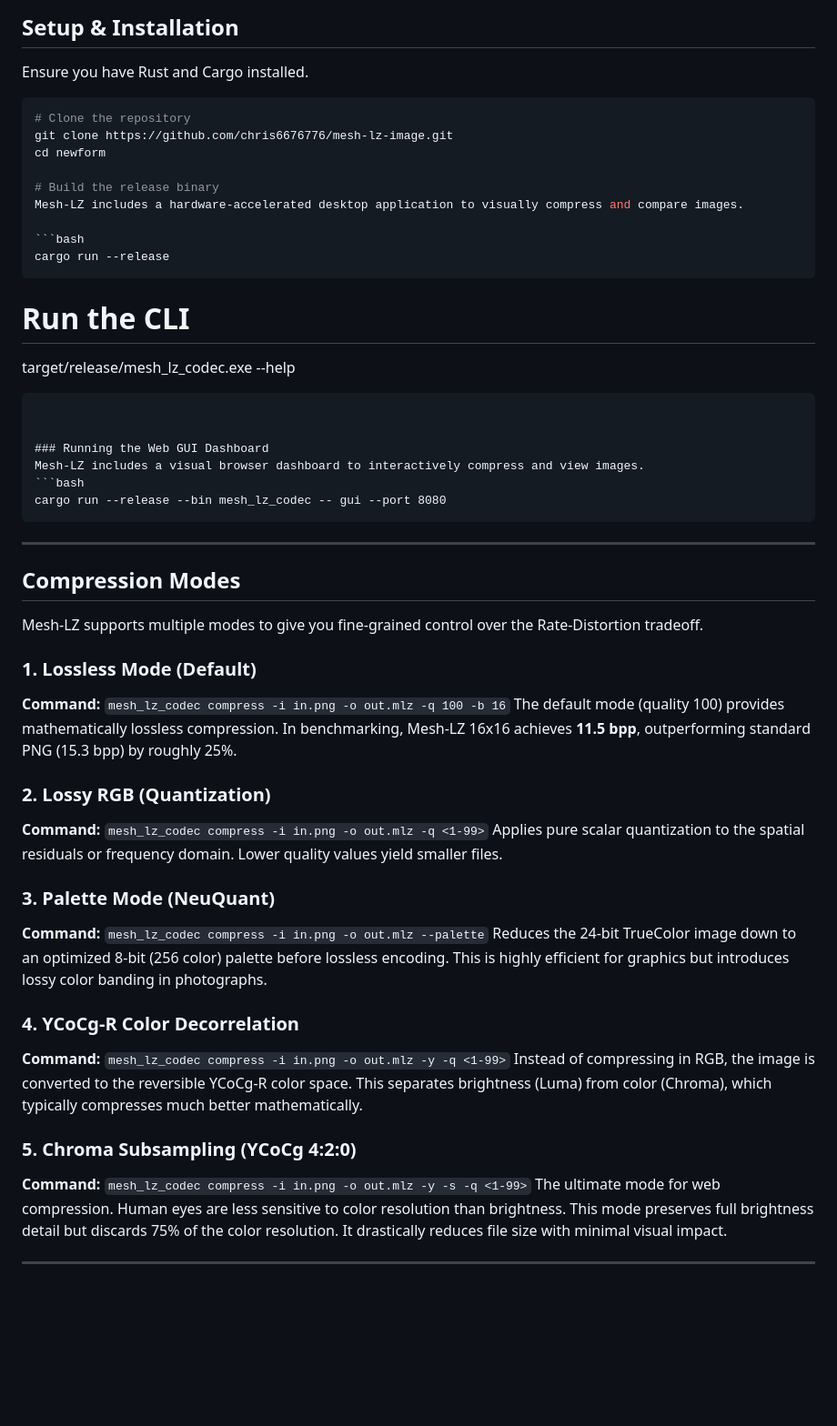
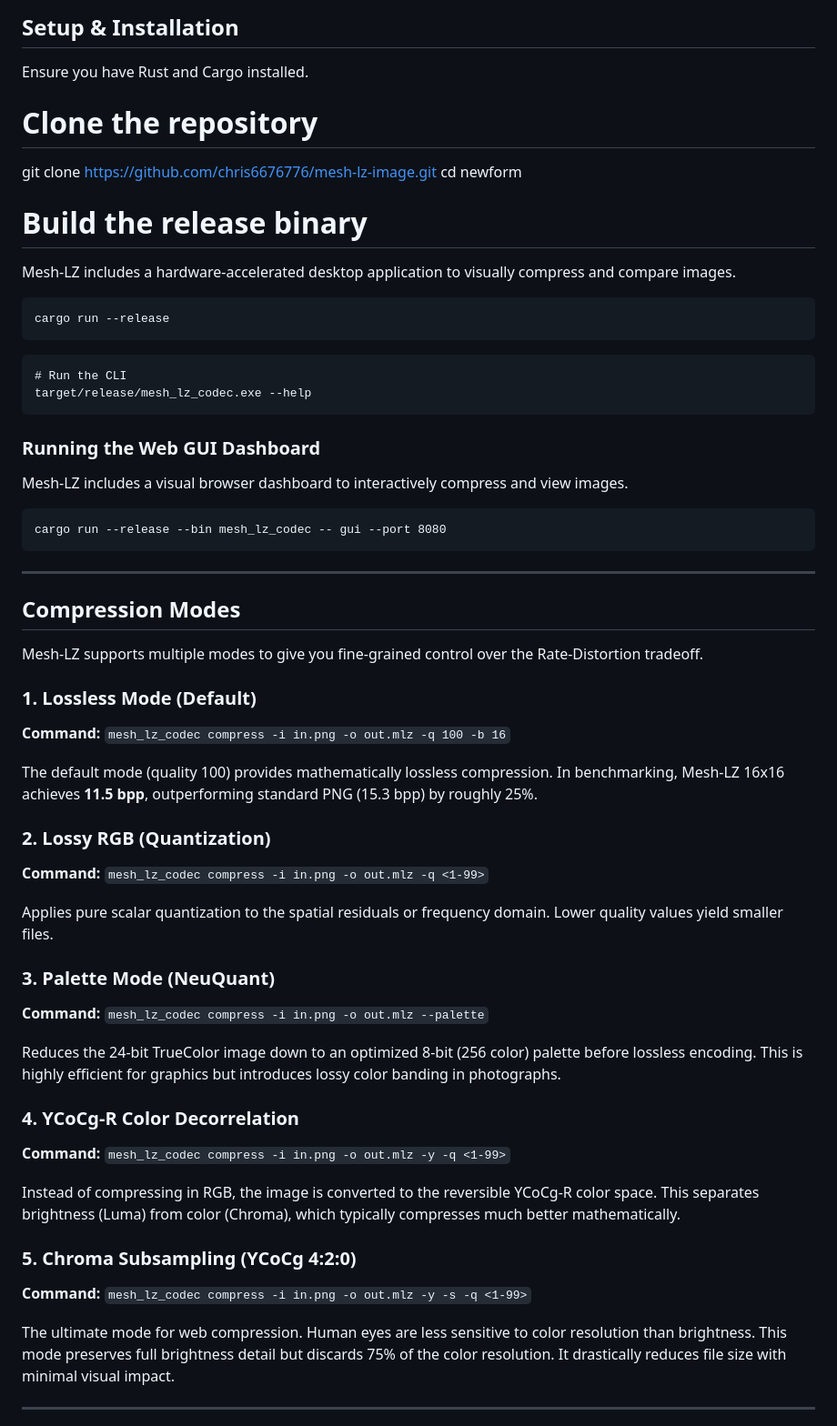
Before and after one commit to chris6676776/mesh-lz-image, a Markdown page: README.md, the part around the change. Shown at 91% size. Drawn GitHub-style; blank space fills up the shorter version.

Commit message:
docs up22

````diff
--- a/README.md
+++ b/README.md
@@ -6,7 +6,6 @@ Mesh-LZ is a custom image compression format written in Rust, featuring an Inter
 
 Ensure you have Rust and Cargo installed.
 
-```bash
 # Clone the repository
 git clone https://github.com/chris6676776/mesh-lz-image.git
 cd newform
@@ -14,18 +13,16 @@ cd newform
 # Build the release binary
 Mesh-LZ includes a hardware-accelerated desktop application to visually compress and compare images.
 
-```bash
+```
 cargo run --release
 ```
-
+```
 # Run the CLI
 target/release/mesh_lz_codec.exe --help
 ```
-
-
 ### Running the Web GUI Dashboard
 Mesh-LZ includes a visual browser dashboard to interactively compress and view images.
-```bash
+```
 cargo run --release --bin mesh_lz_codec -- gui --port 8080
 ```
 
@@ -37,22 +34,27 @@ Mesh-LZ supports multiple modes to give you fine-grained control over the Rate-D
 
 ### 1. Lossless Mode (Default)
 **Command:** `mesh_lz_codec compress -i in.png -o out.mlz -q 100 -b 16`
+
 The default mode (quality 100) provides mathematically lossless compression. In benchmarking, Mesh-LZ 16x16 achieves **11.5 bpp**, outperforming standard PNG (15.3 bpp) by roughly 25%.
 
 ### 2. Lossy RGB (Quantization)
 **Command:** `mesh_lz_codec compress -i in.png -o out.mlz -q <1-99>`
+
 Applies pure scalar quantization to the spatial residuals or frequency domain. Lower quality values yield smaller files.
 
 ### 3. Palette Mode (NeuQuant)
 **Command:** `mesh_lz_codec compress -i in.png -o out.mlz --palette`
+
 Reduces the 24-bit TrueColor image down to an optimized 8-bit (256 color) palette before lossless encoding. This is highly efficient for graphics but introduces lossy color banding in photographs.
 
 ### 4. YCoCg-R Color Decorrelation
 **Command:** `mesh_lz_codec compress -i in.png -o out.mlz -y -q <1-99>`
+
 Instead of compressing in RGB, the image is converted to the reversible YCoCg-R color space. This separates brightness (Luma) from color (Chroma), which typically compresses much better mathematically.
 
 ### 5. Chroma Subsampling (YCoCg 4:2:0)
 **Command:** `mesh_lz_codec compress -i in.png -o out.mlz -y -s -q <1-99>`
+
 The ultimate mode for web compression. Human eyes are less sensitive to color resolution than brightness. This mode preserves full brightness detail but discards 75% of the color resolution. It drastically reduces file size with minimal visual impact.
 
 ---
````
